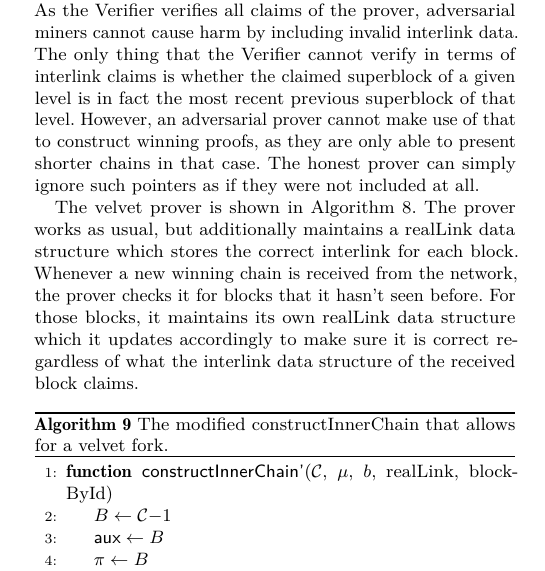
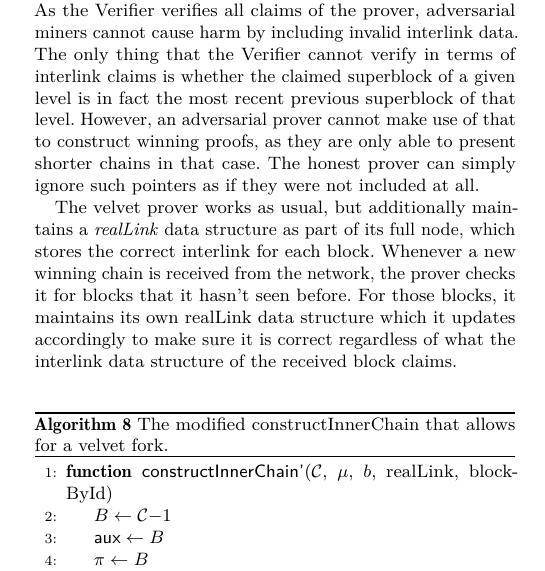
Before and after one commit to dionyziz/popow, a LaTeX paper (whitepaper/nipopows.tex, which reads whitepaper/upgrade.tex): part of one column of page 9 of 14, cut so that both start at the same text. Compiled offline with pdfLaTeX.

Commit message:
Move velvet backbone to appendix

```diff
--- a/whitepaper/upgrade.tex
+++ b/whitepaper/upgrade.tex
@@ -77,11 +77,11 @@ proofs, as they are only able to present shorter chains in that case. The
 honest prover can simply ignore such pointers as if they were not included at
 all.
 
-The velvet prover is shown in Algorithm~\ref{alg.backbone-velvet-prover}. The
-prover works as usual, but additionally maintains a realLink data structure
-which stores the correct interlink for each block. Whenever a new winning chain
-is received from the network, the prover checks it for blocks that it hasn't
-seen before. For those blocks, it maintains its own realLink data structure
-which it updates accordingly to make sure it is correct regardless of what the
-interlink data structure of the received block claims.
+The velvet prover works as usual, but additionally maintains a
+\textit{realLink} data structure as part of its full node, which stores the
+correct interlink for each block.  Whenever a new winning chain is received
+from the network, the prover checks it for blocks that it hasn't seen before.
+For those blocks, it maintains its own realLink data structure which it updates
+accordingly to make sure it is correct regardless of what the interlink data
+structure of the received block claims.
 
```
Also changed, not shown: whitepaper/appendix.tex (+7 -1 lines), whitepaper/upgrade.tex (1 more changed lines).
